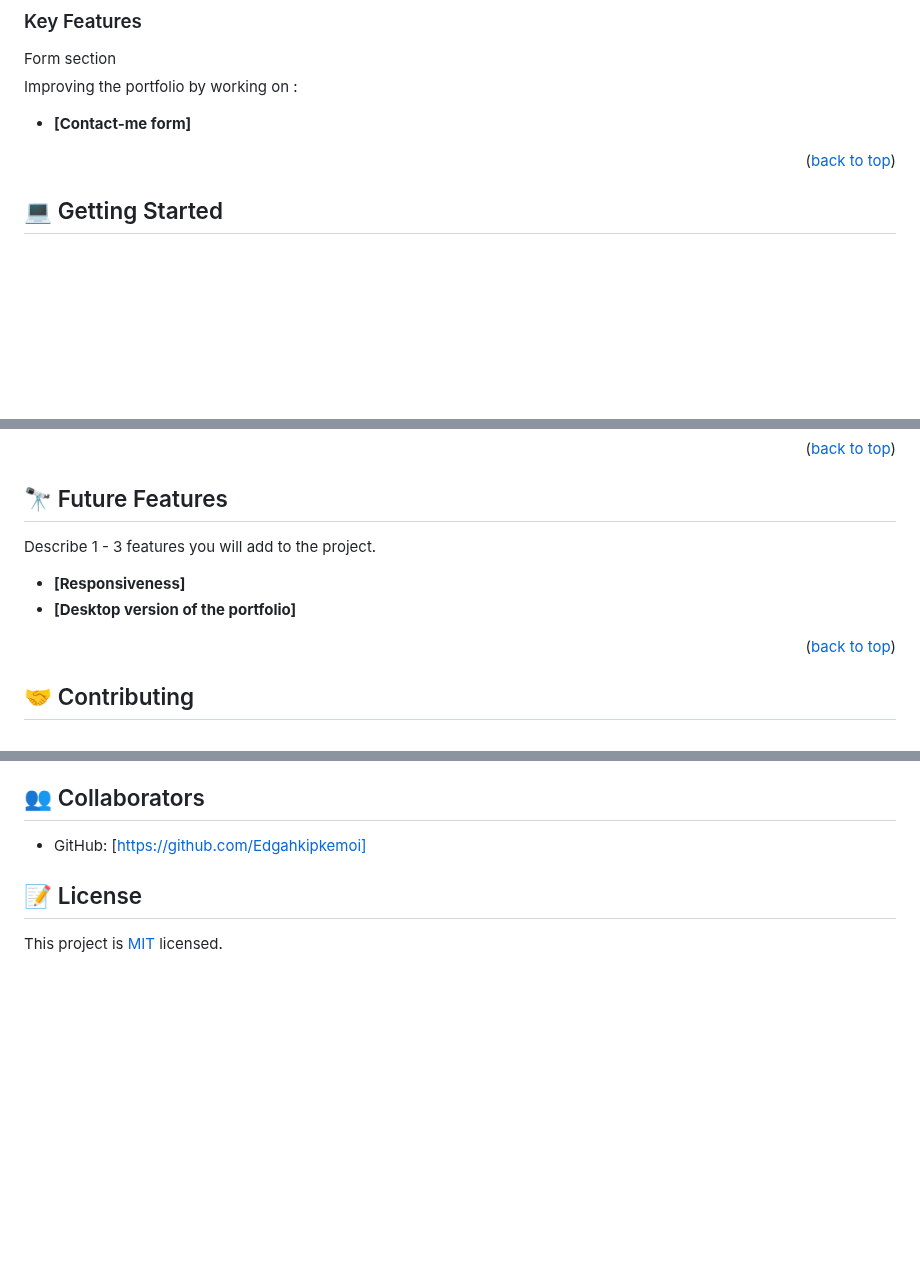
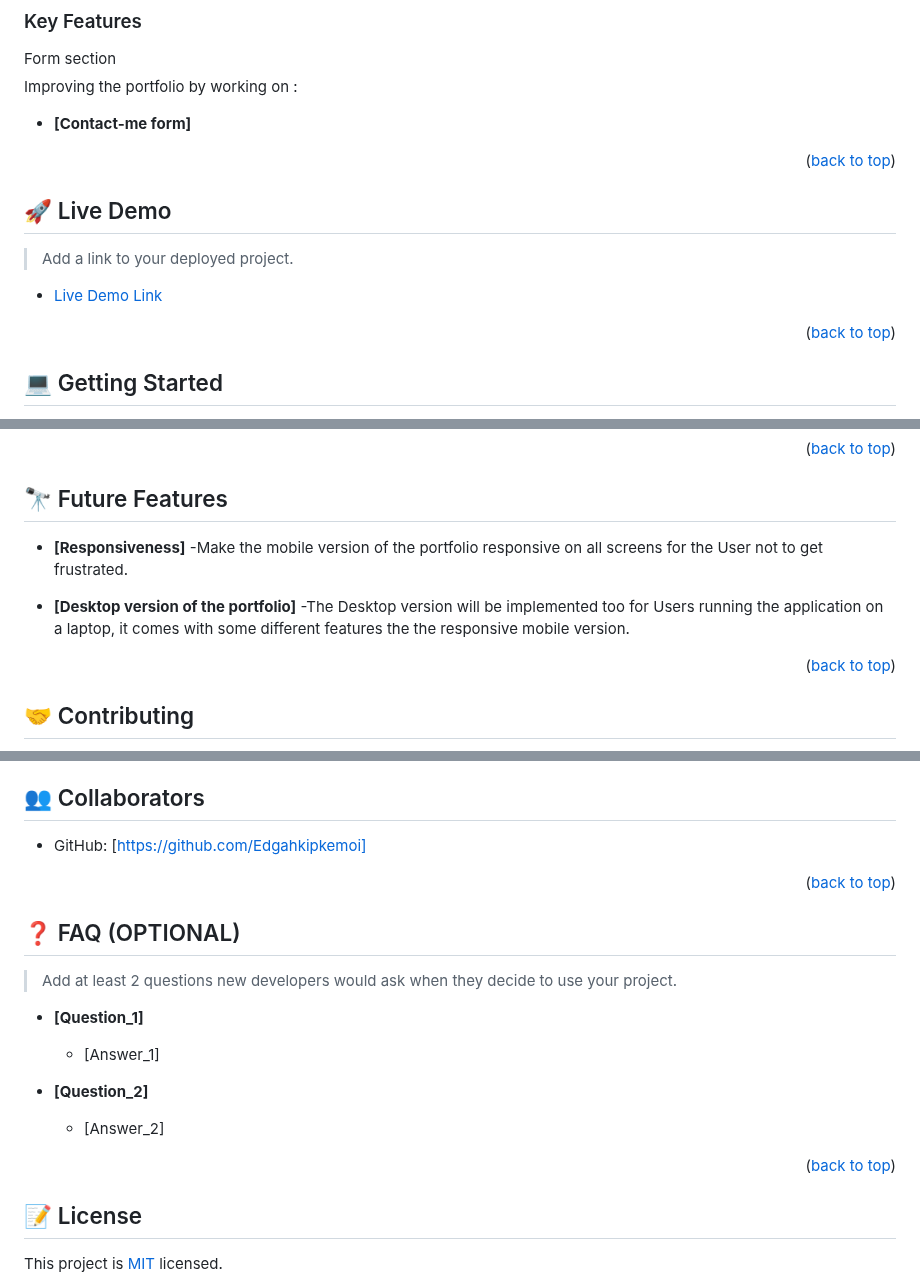
Before and after one commit to hydaline-code/Portfolio_mobilefirst, a Markdown page: README.md, 3 parts joined by grey strips. Drawn GitHub-style; blank space fills up the shorter version.

```diff
--- a/README.md
+++ b/README.md
@@ -58,6 +59,16 @@ Linter was applied so as to have style bug-free codes.
 
 <p align="right">(<a href="#readme-top">back to top</a>)</p>
 
+<!-- LIVE DEMO -->
+
+## 🚀 Live Demo <a name="live-demo"></a>
+
+> Add a link to your deployed project.
+
+- [Live Demo Link](https://google.com)
+
+<p align="right">(<a href="#readme-top">back to top</a>)</p>
+
 
 <!-- GETTING STARTED -->
 
@@ -107,10 +118,12 @@ $ git clone git@github.com:myaccount/project_to clone.git
 
 ## 🔭 Future Features <a name="future-features"></a>
 
-Describe 1 - 3 features you will add to the project.
+- **[Responsiveness]**
+  -Make the  mobile version of the portfolio responsive on all screens for the User not to get frustrated.
 
-- **[Responsiveness]**
 - **[Desktop version of the portfolio]**
+  -The Desktop version will be implemented too for Users running the application on
+  a laptop, it comes with some different features the the responsive mobile version.
 
 
 <p align="right">(<a href="#readme-top">back to top</a>)</p>
@@ -145,6 +158,24 @@ I would like to thank Microverse for this oppunity I get in improving myself pro
 ## 👥 Collaborators <a name="collaborators"></a>
 - GitHub: [https://github.com/Edgahkipkemoi]
 
+<p align="right">(<a href="#readme-top">back to top</a>)</p>
+
+<!-- FAQ (optional) -->
+
+## ❓ FAQ (OPTIONAL) <a name="faq"></a>
+
+> Add at least 2 questions new developers would ask when they decide to use your project.
+
+- **[Question_1]**
+
+  - [Answer_1]
+
+- **[Question_2]**
+
+  - [Answer_2]
+
+<p align="right">(<a href="#readme-top">back to top</a>)</p>
+
 
 <!-- LICENSE -->
 
```
Also changed, not shown: other parts of README.md (+4 -1 lines).
